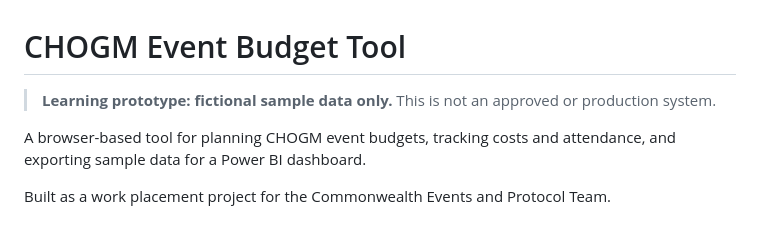
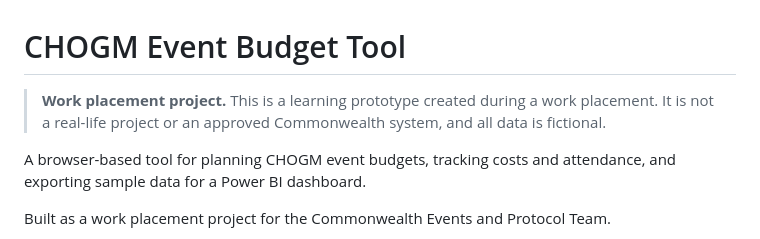
Before and after one commit to DataLyte/chogm-event-budget-tool, a Markdown page: README.md, the part around the change. Drawn GitHub-style.

Commit message:
Update README to clarify project status and purpose

```diff
--- a/README.md
+++ b/README.md
@@ -1,6 +1,6 @@
 # CHOGM Event Budget Tool
 
-> **Learning prototype: fictional sample data only.** This is not an approved or production system.
+> **Work placement project.** This is a learning prototype created during a work placement. It is not a real-life project or an approved Commonwealth system, and all data is fictional.
 
 A browser-based tool for planning CHOGM event budgets, tracking costs and attendance, and exporting sample data for a Power BI dashboard.
 
```
